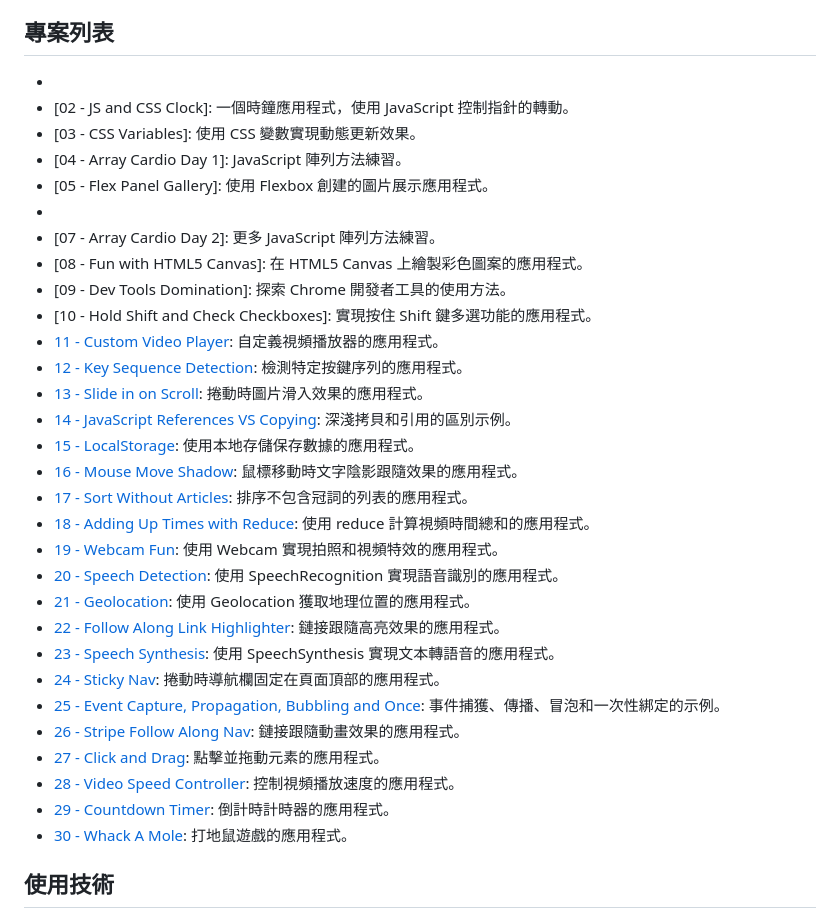
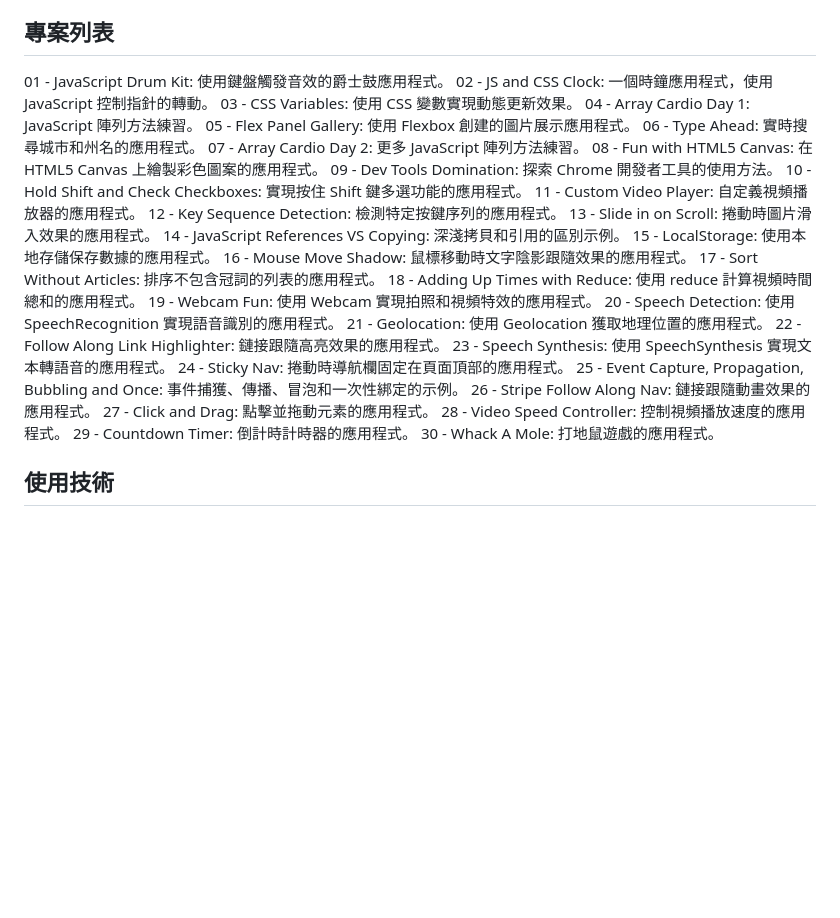
Before and after one commit to HSU0201/JavaScript30, a Markdown page: readme.md, the part around the change. GitHub-like rendering; blank space fills up the shorter version.

```diff
--- a/readme.md
+++ b/readme.md
@@ -4,37 +4,36 @@
 
 ## 專案列表
 
-- [01 - JavaScript Drum Kit]: 使用鍵盤觸發音效的爵士鼓應用程式。
-- [02 - JS and CSS Clock]: 一個時鐘應用程式，使用 JavaScript 控制指針的轉動。
-- [03 - CSS Variables]: 使用 CSS 變數實現動態更新效果。
-- [04 - Array Cardio Day 1]: JavaScript 陣列方法練習。
-- [05 - Flex Panel Gallery]: 使用 Flexbox 創建的圖片展示應用程式。
-- [06 - Type Ahead]: 實時搜尋城市和州名的應用程式。
-- [07 - Array Cardio Day 2]: 更多 JavaScript 陣列方法練習。
-- [08 - Fun with HTML5 Canvas]: 在 HTML5 Canvas 上繪製彩色圖案的應用程式。
-- [09 - Dev Tools Domination]: 探索 Chrome 開發者工具的使用方法。
-- [10 - Hold Shift and Check Checkboxes]: 實現按住 Shift 鍵多選功能的應用程式。
-- [11 - Custom Video Player](11-Custom-Video-Player): 自定義視頻播放器的應用程式。
-- [12 - Key Sequence Detection](12-Key-Sequence-Detection): 檢測特定按鍵序列的應用程式。
-- [13 - Slide in on Scroll](13-Slide-in-on-Scroll): 捲動時圖片滑入效果的應用程式。
-- [14 - JavaScript References VS Copying](14-JavaScript-References-VS-Copying): 深淺拷貝和引用的區別示例。
-- [15 - LocalStorage](15-LocalStorage): 使用本地存儲保存數據的應用程式。
-- [16 - Mouse Move Shadow](16-Mouse-Move-Shadow): 鼠標移動時文字陰影跟隨效果的應用程式。
-- [17 - Sort Without Articles](17-Sort-Without-Articles): 排序不包含冠詞的列表的應用程式。
-- [18 - Adding Up Times with Reduce](18-Adding-Up-Times-with-Reduce): 使用 reduce 計算視頻時間總和的應用程式。
-- [19 - Webcam Fun](19-Webcam-Fun): 使用 Webcam 實現拍照和視頻特效的應用程式。
-- [20 - Speech Detection](20-Speech-Detection): 使用 SpeechRecognition 實現語音識別的應用程式。
-- [21 - Geolocation](21-Geolocation): 使用 Geolocation 獲取地理位置的應用程式。
-- [22 - Follow Along Link Highlighter](22-Follow-Along-Link-Highlighter): 鏈接跟隨高亮效果的應用程式。
-- [23 - Speech Synthesis](23-Speech-Synthesis): 使用 SpeechSynthesis 實現文本轉語音的應用程式。
-- [24 - Sticky Nav](24-Sticky-Nav): 捲動時導航欄固定在頁面頂部的應用程式。
-- [25 - Event Capture, Propagation, Bubbling and Once](25-Event-Capture-Propagation-Bubbling-and-Once): 事件捕獲、傳播、冒泡和一次性綁定的示例。
-- [26 - Stripe Follow Along Nav](26-Stripe-Follow-Along-Nav): 鏈接跟隨動畫效果的應用程式。
-- [27 - Click and Drag](27-Click-and-Drag): 點擊並拖動元素的應用程式。
-- [28 - Video Speed Controller](28-Video-Speed-Controller): 控制視頻播放速度的應用程式。
-- [29 - Countdown Timer](29-Countdown-Timer): 倒計時計時器的應用程式。
-- [30 - Whack A Mole](30-Whack-A-Mole): 打地鼠遊戲的應用程式。
-
+  01 - JavaScript Drum Kit: 使用鍵盤觸發音效的爵士鼓應用程式。
+  02 - JS and CSS Clock: 一個時鐘應用程式，使用 JavaScript 控制指針的轉動。
+  03 - CSS Variables: 使用 CSS 變數實現動態更新效果。
+  04 - Array Cardio Day 1: JavaScript 陣列方法練習。
+  05 - Flex Panel Gallery: 使用 Flexbox 創建的圖片展示應用程式。
+  06 - Type Ahead: 實時搜尋城市和州名的應用程式。
+  07 - Array Cardio Day 2: 更多 JavaScript 陣列方法練習。
+  08 - Fun with HTML5 Canvas: 在 HTML5 Canvas 上繪製彩色圖案的應用程式。
+  09 - Dev Tools Domination: 探索 Chrome 開發者工具的使用方法。
+  10 - Hold Shift and Check Checkboxes: 實現按住 Shift 鍵多選功能的應用程式。
+  11 - Custom Video Player: 自定義視頻播放器的應用程式。
+  12 - Key Sequence Detection: 檢測特定按鍵序列的應用程式。
+  13 - Slide in on Scroll: 捲動時圖片滑入效果的應用程式。
+  14 - JavaScript References VS Copying: 深淺拷貝和引用的區別示例。
+  15 - LocalStorage: 使用本地存儲保存數據的應用程式。
+  16 - Mouse Move Shadow: 鼠標移動時文字陰影跟隨效果的應用程式。
+  17 - Sort Without Articles: 排序不包含冠詞的列表的應用程式。
+  18 - Adding Up Times with Reduce: 使用 reduce 計算視頻時間總和的應用程式。
+  19 - Webcam Fun: 使用 Webcam 實現拍照和視頻特效的應用程式。
+  20 - Speech Detection: 使用 SpeechRecognition 實現語音識別的應用程式。
+  21 - Geolocation: 使用 Geolocation 獲取地理位置的應用程式。
+  22 - Follow Along Link Highlighter: 鏈接跟隨高亮效果的應用程式。
+  23 - Speech Synthesis: 使用 SpeechSynthesis 實現文本轉語音的應用程式。
+  24 - Sticky Nav: 捲動時導航欄固定在頁面頂部的應用程式。
+  25 - Event Capture, Propagation, Bubbling and Once: 事件捕獲、傳播、冒泡和一次性綁定的示例。
+  26 - Stripe Follow Along Nav: 鏈接跟隨動畫效果的應用程式。
+  27 - Click and Drag: 點擊並拖動元素的應用程式。
+  28 - Video Speed Controller: 控制視頻播放速度的應用程式。
+  29 - Countdown Timer: 倒計時計時器的應用程式。
+  30 - Whack A Mole: 打地鼠遊戲的應用程式。
 ## 使用技術
 
 - HTML
```
